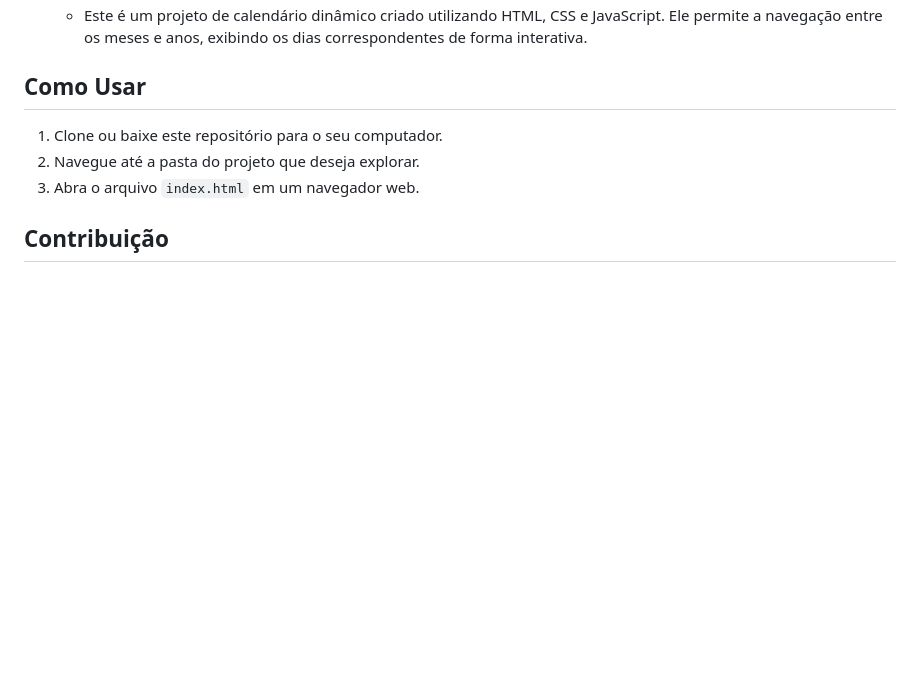
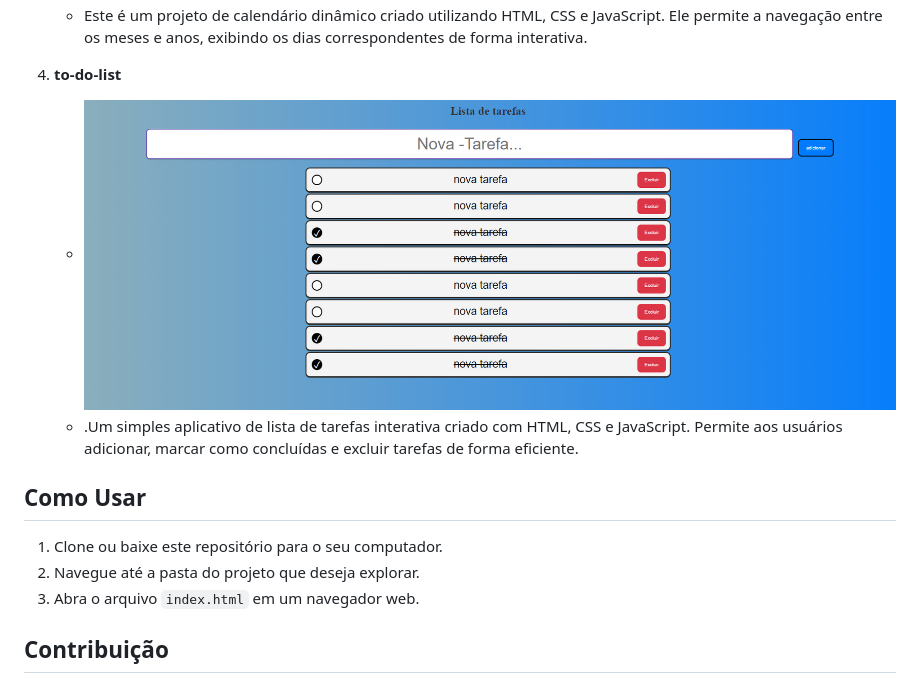
Before and after one commit to alyssonrafael/10Projetos_Basicos_com_HTML_CSS_JavaScript, a Markdown page: readme.md, the part around the change. GitHub-like rendering; pictures changed too: to-do-list/img.projeto.png (added); blank space fills up the shorter version.

Commit message:
to-do-list

```diff
--- a/readme.md
+++ b/readme.md
@@ -16,6 +16,10 @@ Este repositório contém uma coleção de projetos simples desenvolvidos com HT
    - ![Calendário Dinâmico](./calendario-dinamico/img_do_projeto.png)
    - Este é um projeto de calendário dinâmico criado utilizando HTML, CSS e JavaScript. Ele permite a navegação entre os meses e anos, exibindo os dias correspondentes de forma interativa.
 
+4. **to-do-list**
+   - ![Calendário Dinâmico](./to-do-list/img.projeto.png)
+   - .Um simples aplicativo de lista de tarefas interativa criado com HTML, CSS e JavaScript. Permite aos usuários adicionar, marcar como concluídas e excluir tarefas de forma eficiente.
+
 ## Como Usar
 
 1. Clone ou baixe este repositório para o seu computador.
```
Also changed, not shown: to-do-list/readme.md (added, +28 -0 lines), 3 other files.
